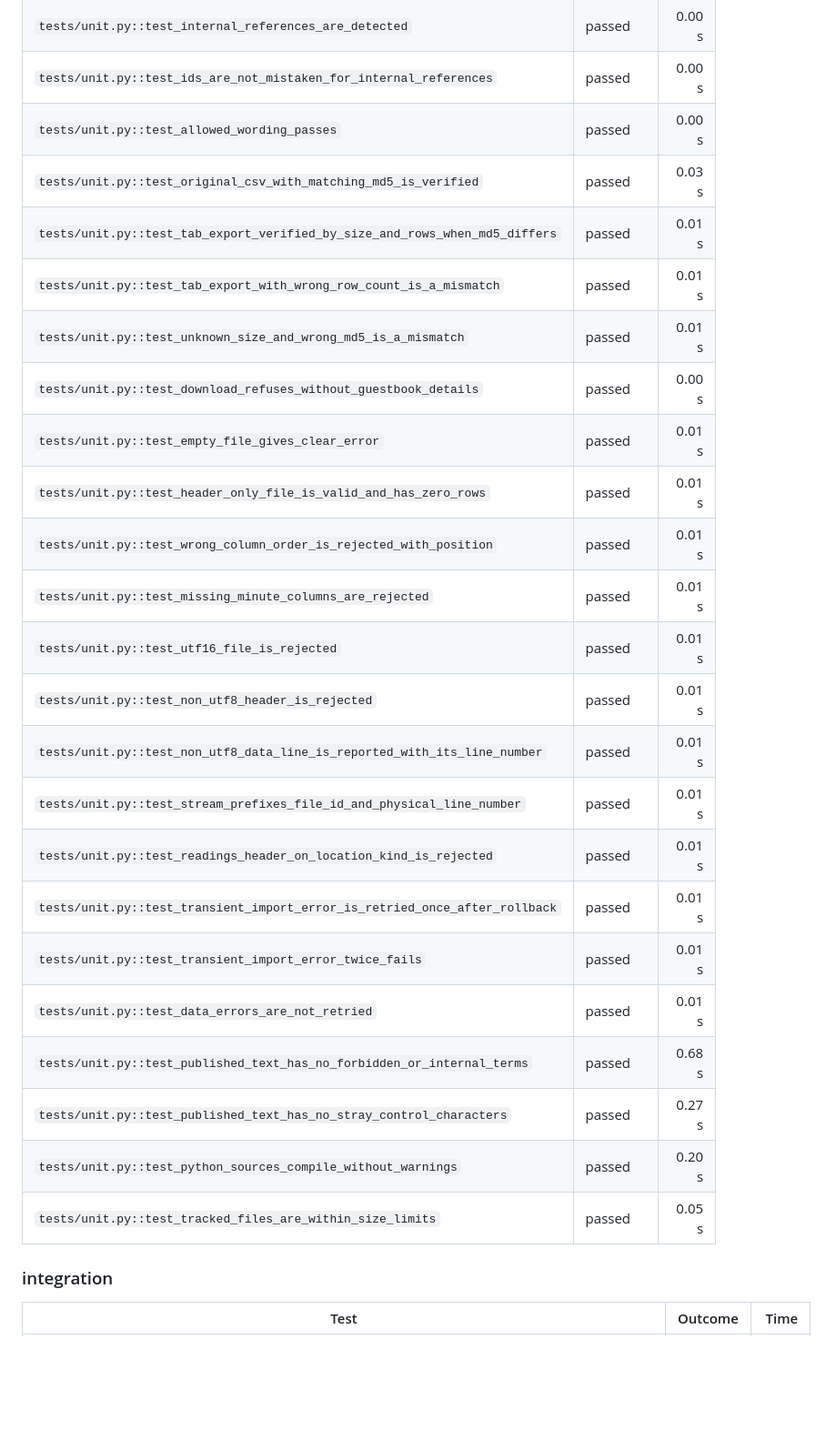
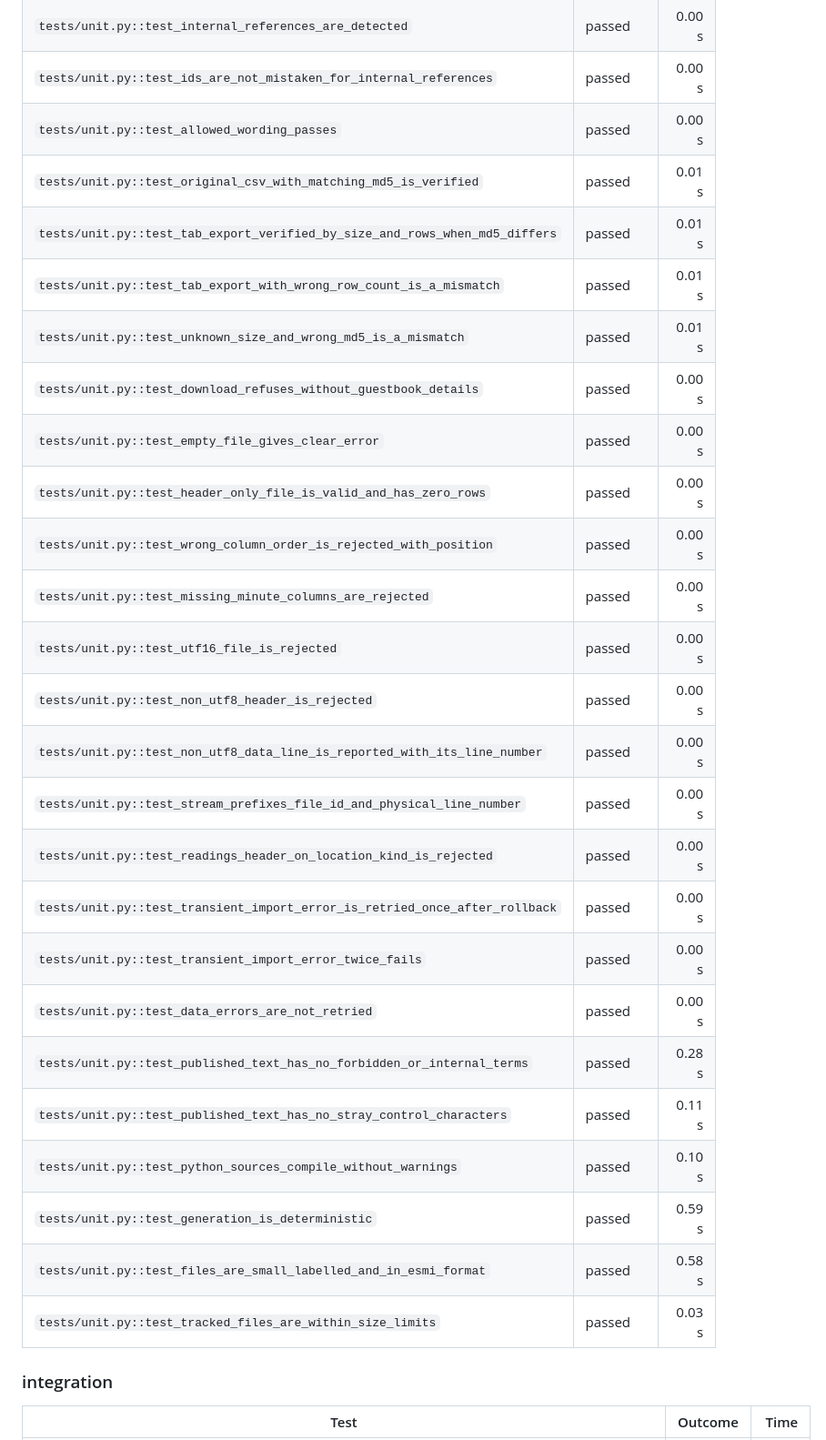
Before and after one commit to stredevirad/voltproof-exathon-2026, a Markdown page: docs/TEST_REPORT.md, the part around one of its changes. Shown at 91% size. Rendered like a GitHub page; blank space fills up the shorter version.

```diff
--- a/docs/TEST_REPORT.md
+++ b/docs/TEST_REPORT.md
@@ -24,27 +24,29 @@ Generated by `pipeline/test_report.py` from the JUnit XML that `scripts\test.ps1
 | `tests/unit.py::test_internal_references_are_detected` | passed | 0.00 s |
 | `tests/unit.py::test_ids_are_not_mistaken_for_internal_references` | passed | 0.00 s |
 | `tests/unit.py::test_allowed_wording_passes` | passed | 0.00 s |
-| `tests/unit.py::test_original_csv_with_matching_md5_is_verified` | passed | 0.03 s |
+| `tests/unit.py::test_original_csv_with_matching_md5_is_verified` | passed | 0.01 s |
 | `tests/unit.py::test_tab_export_verified_by_size_and_rows_when_md5_differs` | passed | 0.01 s |
 | `tests/unit.py::test_tab_export_with_wrong_row_count_is_a_mismatch` | passed | 0.01 s |
 | `tests/unit.py::test_unknown_size_and_wrong_md5_is_a_mismatch` | passed | 0.01 s |
 | `tests/unit.py::test_download_refuses_without_guestbook_details` | passed | 0.00 s |
-| `tests/unit.py::test_empty_file_gives_clear_error` | passed | 0.01 s |
-| `tests/unit.py::test_header_only_file_is_valid_and_has_zero_rows` | passed | 0.01 s |
-| `tests/unit.py::test_wrong_column_order_is_rejected_with_position` | passed | 0.01 s |
-| `tests/unit.py::test_missing_minute_columns_are_rejected` | passed | 0.01 s |
-| `tests/unit.py::test_utf16_file_is_rejected` | passed | 0.01 s |
-| `tests/unit.py::test_non_utf8_header_is_rejected` | passed | 0.01 s |
-| `tests/unit.py::test_non_utf8_data_line_is_reported_with_its_line_number` | passed | 0.01 s |
-| `tests/unit.py::test_stream_prefixes_file_id_and_physical_line_number` | passed | 0.01 s |
-| `tests/unit.py::test_readings_header_on_location_kind_is_rejected` | passed | 0.01 s |
-| `tests/unit.py::test_transient_import_error_is_retried_once_after_rollback` | passed | 0.01 s |
-| `tests/unit.py::test_transient_import_error_twice_fails` | passed | 0.01 s |
-| `tests/unit.py::test_data_errors_are_not_retried` | passed | 0.01 s |
-| `tests/unit.py::test_published_text_has_no_forbidden_or_internal_terms` | passed | 0.68 s |
-| `tests/unit.py::test_published_text_has_no_stray_control_characters` | passed | 0.27 s |
-| `tests/unit.py::test_python_sources_compile_without_warnings` | passed | 0.20 s |
-| `tests/unit.py::test_tracked_files_are_within_size_limits` | passed | 0.05 s |
+| `tests/unit.py::test_empty_file_gives_clear_error` | passed | 0.00 s |
+| `tests/unit.py::test_header_only_file_is_valid_and_has_zero_rows` | passed | 0.00 s |
+| `tests/unit.py::test_wrong_column_order_is_rejected_with_position` | passed | 0.00 s |
+| `tests/unit.py::test_missing_minute_columns_are_rejected` | passed | 0.00 s |
+| `tests/unit.py::test_utf16_file_is_rejected` | passed | 0.00 s |
+| `tests/unit.py::test_non_utf8_header_is_rejected` | passed | 0.00 s |
+| `tests/unit.py::test_non_utf8_data_line_is_reported_with_its_line_number` | passed | 0.00 s |
+| `tests/unit.py::test_stream_prefixes_file_id_and_physical_line_number` | passed | 0.00 s |
+| `tests/unit.py::test_readings_header_on_location_kind_is_rejected` | passed | 0.00 s |
+| `tests/unit.py::test_transient_import_error_is_retried_once_after_rollback` | passed | 0.00 s |
+| `tests/unit.py::test_transient_import_error_twice_fails` | passed | 0.00 s |
+| `tests/unit.py::test_data_errors_are_not_retried` | passed | 0.00 s |
+| `tests/unit.py::test_published_text_has_no_forbidden_or_internal_terms` | passed | 0.28 s |
+| `tests/unit.py::test_published_text_has_no_stray_control_characters` | passed | 0.11 s |
+| `tests/unit.py::test_python_sources_compile_without_warnings` | passed | 0.10 s |
+| `tests/unit.py::test_generation_is_deterministic` | passed | 0.59 s |
+| `tests/unit.py::test_files_are_small_labelled_and_in_esmi_format` | passed | 0.58 s |
+| `tests/unit.py::test_tracked_files_are_within_size_limits` | passed | 0.03 s |
 
 ### integration
 
```
Also changed, not shown: other parts of docs/TEST_REPORT.md (+28 -21 lines), docs/PROGRESS.md (+17 -2 lines), docs/deliverables/screenshots/05_report_ready.png.
